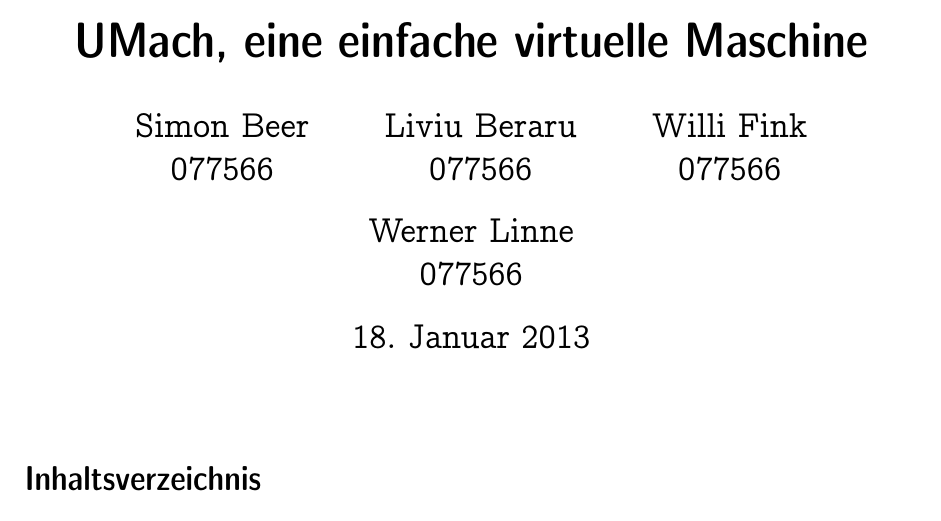
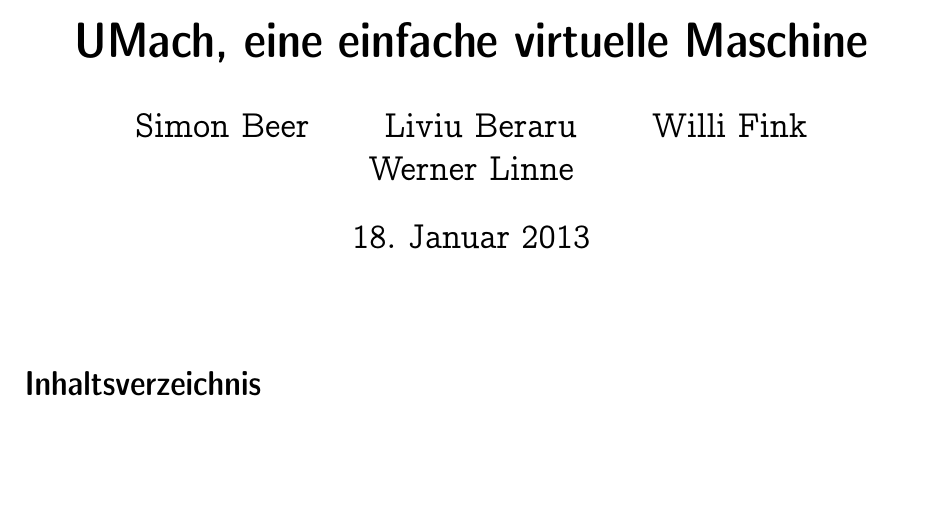
Before and after one commit to LiviuBeraru/UMachVM, a LaTeX document (Bericht/UMach-Projekt-Bericht.tex): part of page 1 of 37, cut so that both start at the same text, the shorter picture padded with empty space. Compiled offline with pdfLaTeX.

```diff
--- a/Bericht/UMach-Projekt-Bericht.tex
+++ b/Bericht/UMach-Projekt-Bericht.tex
@@ -25,9 +25,5 @@
 \title{UMach, eine einfache virtuelle Maschine}
 % \subtitle{}
 \author
-{%
-%%%%     Name           Matrikelnummer
-         Simon Beer   \\077566
-    \and Liviu Beraru \\077566
-    \and Willi Fink   \\077566
-    \and Werner Linne \\077566
+{
+         Simon Beer
```
Also changed, not shown: PDF/UMach-Projekt-Bericht.pdf (added), PDF/UMachVM-Spec.pdf (renamed from doc/Specs/tex/UMachVM-Spec.pdf), PDF/UMachVM-Verwendung.pdf (renamed from doc/Usage/tex/UMachVM-Verwendung.pdf), Bericht/UMach-Projekt-Bericht.tex (3 more changed lines).
